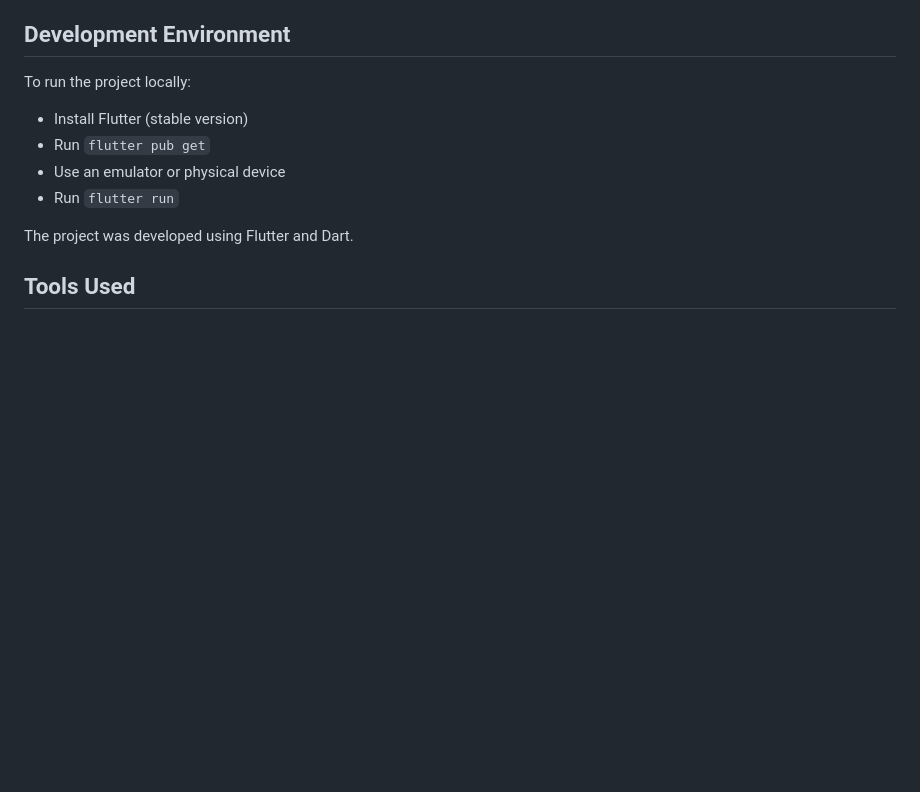
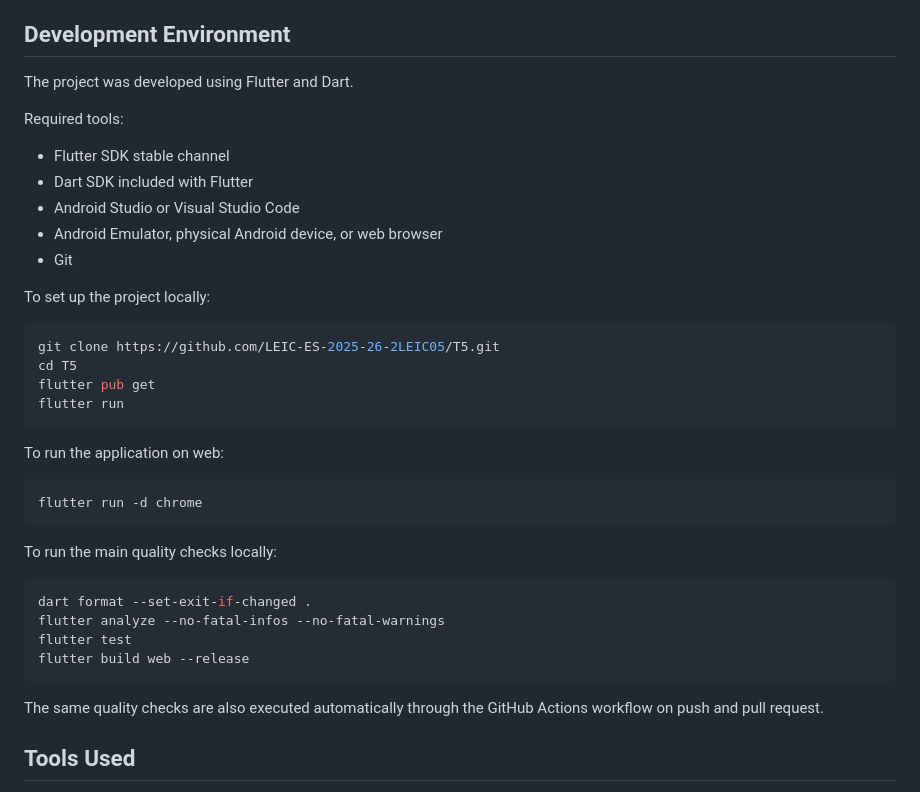
Before and after one commit to edus4506/RippleUp, a Markdown page: README.md, the part around the change. GitHub-like rendering; blank space fills up the shorter version.

Commit message:
Enhance README with setup and quality check instructions
Updated the README to include detailed setup instructions and quality checks for running the project locally and on the web.

````diff
--- a/README.md
+++ b/README.md
@@ -298,14 +298,40 @@ At this phase, instead of a complete user story, you can simply implement a smal
 
 ## Development Environment
 
-To run the project locally:
+The project was developed using Flutter and Dart.
 
-- Install Flutter (stable version)
-- Run `flutter pub get`
-- Use an emulator or physical device
-- Run `flutter run`
+Required tools:
+- Flutter SDK stable channel
+- Dart SDK included with Flutter
+- Android Studio or Visual Studio Code
+- Android Emulator, physical Android device, or web browser
+- Git
 
-The project was developed using Flutter and Dart.
+To set up the project locally:
+
+```bash
+git clone https://github.com/LEIC-ES-2025-26-2LEIC05/T5.git
+cd T5
+flutter pub get
+flutter run
+```
+
+To run the application on web:
+
+```bash
+flutter run -d chrome
+```
+
+To run the main quality checks locally:
+
+```bash
+dart format --set-exit-if-changed .
+flutter analyze --no-fatal-infos --no-fatal-warnings
+flutter test
+flutter build web --release
+```
+
+The same quality checks are also executed automatically through the GitHub Actions workflow on push and pull request.
 
 ## Tools Used
 
````
